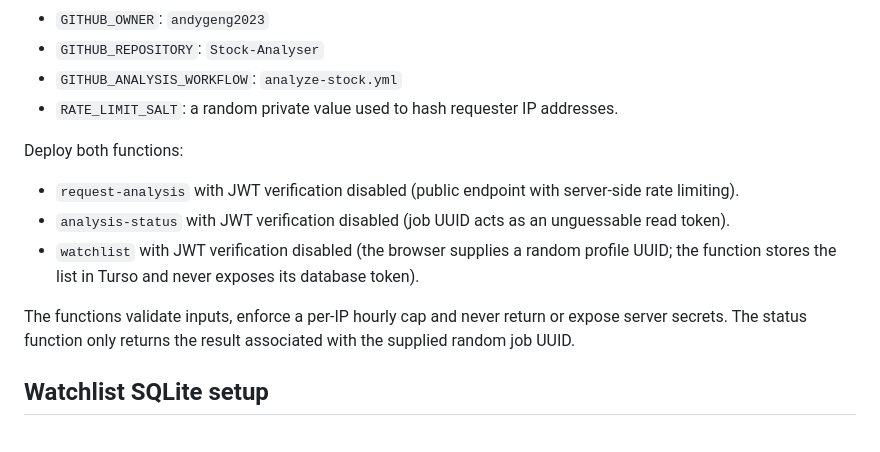
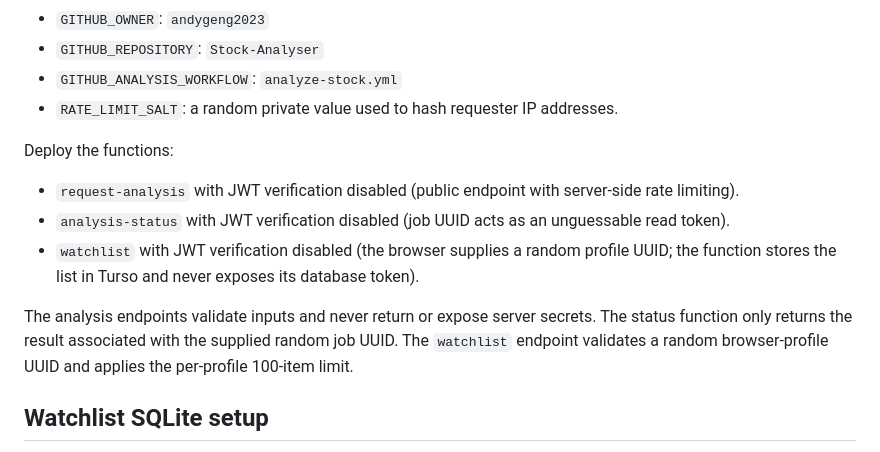
Before and after one commit to andygeng2023/Stock-Analyser, a Markdown page: supabase/README.md, the part around the change. GitHub-like rendering.

Commit message:
Clarify Watchlist endpoint setup and limits

```diff
--- a/supabase/README.md
+++ b/supabase/README.md
@@ -17,13 +17,13 @@ Set these secrets in Supabase Edge Function secrets:
 - `GITHUB_ANALYSIS_WORKFLOW`: `analyze-stock.yml`
 - `RATE_LIMIT_SALT`: a random private value used to hash requester IP addresses.
 
-Deploy both functions:
+Deploy the functions:
 
 - `request-analysis` with JWT verification disabled (public endpoint with server-side rate limiting).
 - `analysis-status` with JWT verification disabled (job UUID acts as an unguessable read token).
 - `watchlist` with JWT verification disabled (the browser supplies a random profile UUID; the function stores the list in Turso and never exposes its database token).
 
-The functions validate inputs, enforce a per-IP hourly cap and never return or expose server secrets. The status function only returns the result associated with the supplied random job UUID.
+The analysis endpoints validate inputs and never return or expose server secrets. The status function only returns the result associated with the supplied random job UUID. The `watchlist` endpoint validates a random browser-profile UUID and applies the per-profile 100-item limit.
 
 ## Watchlist SQLite setup
 
```
